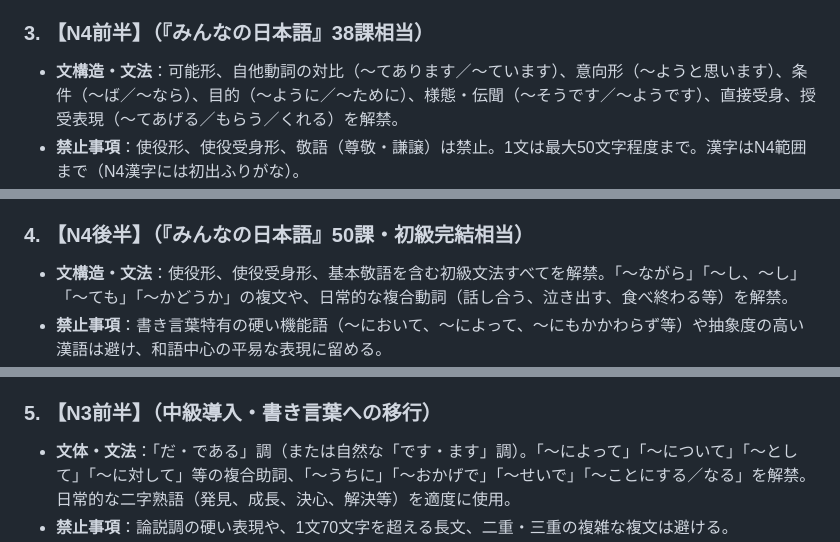
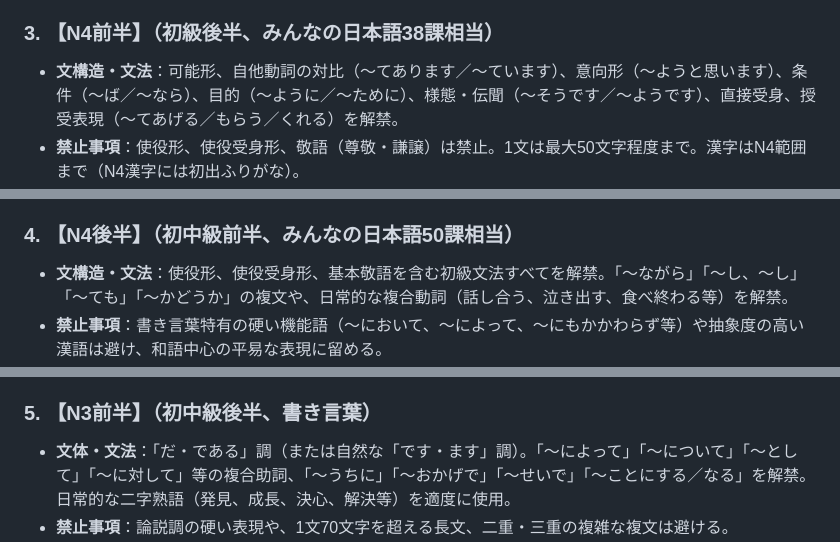
Before and after one commit to umayado17/astra-trial, a Markdown page: skill/jlpt-level-text-converter/SKILL.md, 3 parts joined by grey strips. GitHub-like rendering.

```diff
--- a/skill/jlpt-level-text-converter/SKILL.md
+++ b/skill/jlpt-level-text-converter/SKILL.md
@@ -49,7 +70,7 @@ description: 日本語の文章や物語を指定されたJLPTレベル（N5前
       - × NG：おにを退治（たいじ）するために、おばあさんがつくったきびだんごをもって出発（しゅっぱつ）しました。（理由：「〜ために」はN4。「退治」「出発」は漢語のため難しすぎる）
       - ◯ OK：おにが村（むら）にきましたから、ももたろうはおにのしまへいきます。おばあさんがつくったきびだんごをもって、家（いえ）をでました。
 
-### 3\. 【N4前半】（『みんなの日本語』38課相当）
+### 3\. 【N4前半】（初級後半、みんなの日本語38課相当）
 
   - **文構造・文法**：可能形、自他動詞の対比（〜てあります／〜ています）、意向形（〜ようと思います）、条件（〜ば／〜なら）、目的（〜ように／〜ために）、様態・伝聞（〜そうです／〜ようです）、直接受身、授受表現（〜てあげる／もらう／くれる）を解禁。
   - **禁止事項**：使役形、使役受身形、敬語（尊敬・謙譲）は禁止。1文は最大50文字程度まで。漢字はN4範囲まで（N4漢字には初出ふりがな）。
@@ -59,7 +80,7 @@ description: 日本語の文章や物語を指定されたJLPTレベル（N5前
       - × NG：鬼に宝物を奪われ、村人を苦しませたため、桃太郎はおばあさんに団子を作らせました。（理由：「苦しませる」「作らせる」の使役形はN4後半）
       - ◯ OK：おににお金（かね）をとられて、村（むら）の人（ひと）がこまっていました。それで、ももたろうはおにをやっつけるために、おばあさんにきびだんごをつくってもらいました。
 
-### 4\. 【N4後半】（『みんなの日本語』50課・初級完結相当）
+### 4\. 【N4後半】（初中級前半、みんなの日本語50課相当）
 
   - **文構造・文法**：使役形、使役受身形、基本敬語を含む初級文法すべてを解禁。「〜ながら」「〜し、〜し」「〜ても」「〜かどうか」の複文や、日常的な複合動詞（話し合う、泣き出す、食べ終わる等）を解禁。
   - **禁止事項**：書き言葉特有の硬い機能語（〜において、〜によって、〜にもかかわらず等）や抽象度の高い漢語は避け、和語中心の平易な表現に留める。
@@ -69,7 +90,7 @@ description: 日本語の文章や物語を指定されたJLPTレベル（N5前
       - × NG：鬼の襲撃に際して、桃太郎は犬たちを同行させることを決意しました。（理由：「〜に際して」「襲撃」「同行」「決意」はN2〜N3レベル）
       - ◯ OK：おにが村（むら）の人（ひと）をなかせていたので、ももたろうはおにのしまへいくことにしました。みちで出会（であ）ったいぬやさるにきびだんごをたべさせて、いっしょにたたかいながらすすみました。
 
-### 5\. 【N3前半】（中級導入・書き言葉への移行）
+### 5\. 【N3前半】（初中級後半、書き言葉）
 
   - **文体・文法**：「だ・である」調（または自然な「です・ます」調）。「〜によって」「〜について」「〜として」「〜に対して」等の複合助詞、「〜うちに」「〜おかげで」「〜せいで」「〜ことにする／なる」を解禁。日常的な二字熟語（発見、成長、決心、解決等）を適度に使用。
   - **禁止事項**：論説調の硬い表現や、1文70文字を超える長文、二重・三重の複雑な複文は避ける。
```
Also changed, not shown: other parts of skill/jlpt-level-text-converter/SKILL.md (+42 -21 lines).
